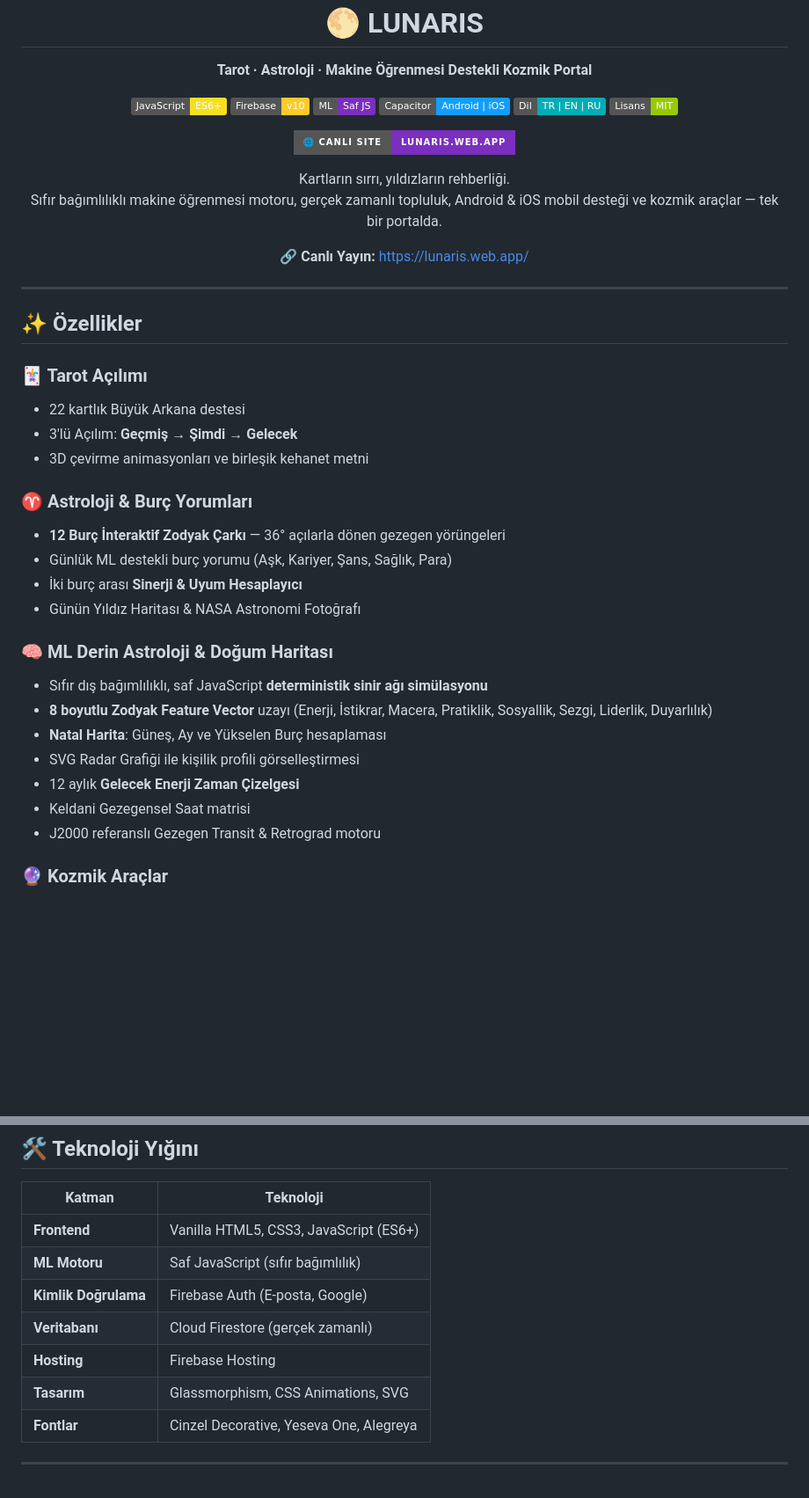
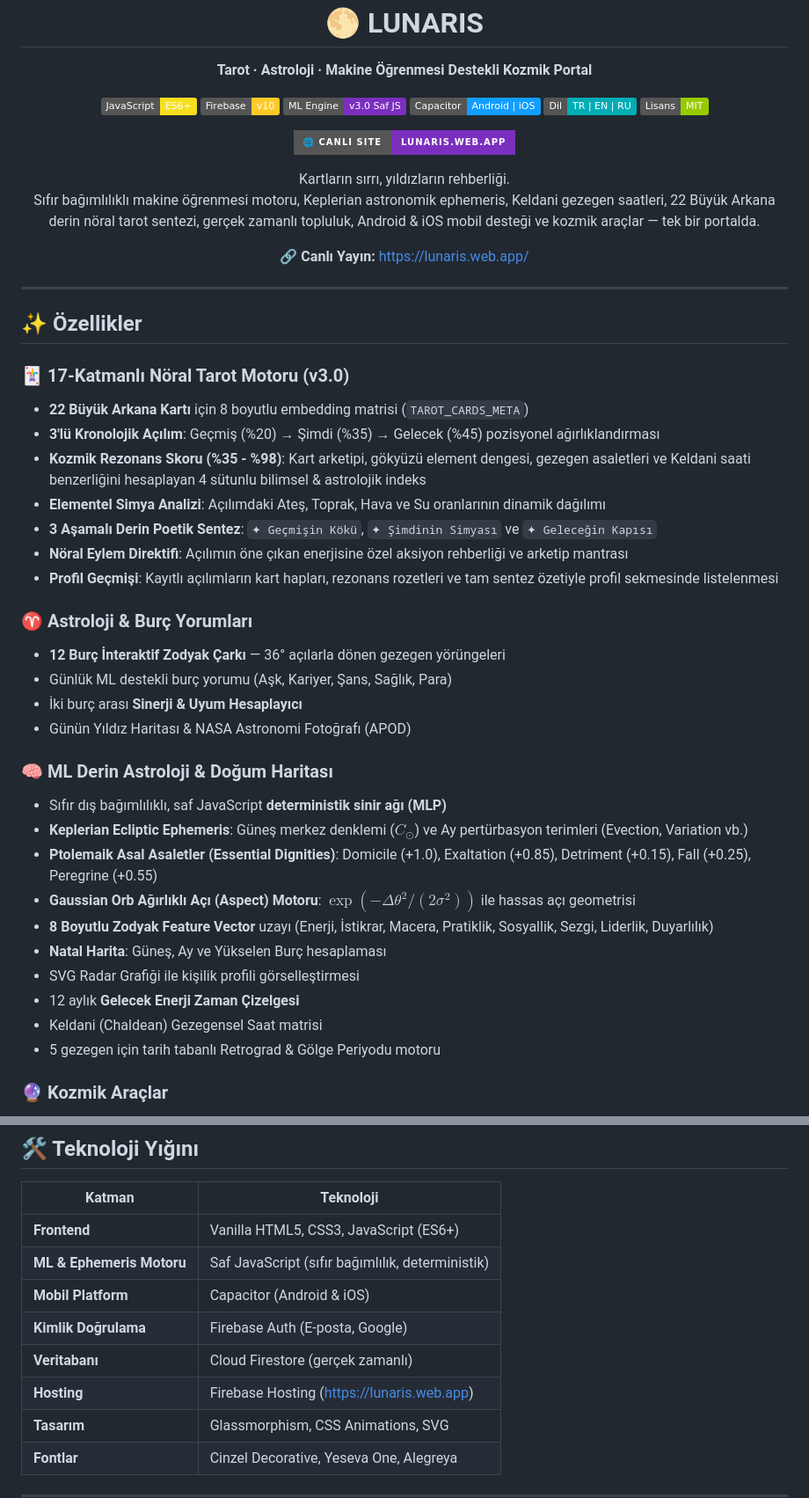
Before and after one commit to berkelmali/Lunaris, a Markdown page: README.md, 2 parts joined by grey strips. Shown at 88% size. Drawn GitHub-style; badges without logos; blank space fills up the shorter version.

Commit message:
docs: Update README.md with LunarisML v3.0, Astrological Ephemeris, Neural Tarot & Mobile architecture

```diff
--- a/README.md
+++ b/README.md
@@ -10,7 +10,7 @@
 <p align="center">
   <img src="https://img.shields.io/badge/JavaScript-ES6+-F7DF1E?logo=javascript&logoColor=black" alt="JavaScript"/>
   <img src="https://img.shields.io/badge/Firebase-v10-FFCA28?logo=firebase&logoColor=black" alt="Firebase"/>
-  <img src="https://img.shields.io/badge/ML-Saf_JS-7B2FBE" alt="ML"/>
+  <img src="https://img.shields.io/badge/ML_Engine-v3.0_Saf_JS-7B2FBE" alt="ML Engine v3.0"/>
   <img src="https://img.shields.io/badge/Capacitor-Android_|_iOS-119EFF?logo=capacitor&logoColor=white" alt="Capacitor"/>
   <img src="https://img.shields.io/badge/Dil-TR_|_EN_|_RU-00ADB5" alt="Çoklu Dil"/>
   <img src="https://img.shields.io/badge/Lisans-MIT-green" alt="License"/>
@@ -24,7 +24,7 @@
 
 <p align="center">
   Kartların sırrı, yıldızların rehberliği.<br/>
-  Sıfır bağımlılıklı makine öğrenmesi motoru, gerçek zamanlı topluluk, Android & iOS mobil desteği ve kozmik araçlar — tek bir portalda.
+  Sıfır bağımlılıklı makine öğrenmesi motoru, Keplerian astronomik ephemeris, Keldani gezegen saatleri, 22 Büyük Arkana derin nöral tarot sentezi, gerçek zamanlı topluluk, Android & iOS mobil desteği ve kozmik araçlar — tek bir portalda.
 </p>
 
 <p align="center">
@@ -35,25 +35,32 @@
 
 ## ✨ Özellikler
 
-### 🃏 Tarot Açılımı
-- 22 kartlık Büyük Arkana destesi
-- 3'lü Açılım: **Geçmiş → Şimdi → Gelecek**
-- 3D çevirme animasyonları ve birleşik kehanet metni
+### 🃏 17-Katmanlı Nöral Tarot Motoru (v3.0)
+- **22 Büyük Arkana Kartı** için 8 boyutlu embedding matrisi (`TAROT_CARDS_META`)
+- **3'lü Kronolojik Açılım**: Geçmiş (%20) → Şimdi (%35) → Gelecek (%45) pozisyonel ağırlıklandırması
+- **Kozmik Rezonans Skoru (%35 - %98)**: Kart arketipi, gökyüzü element dengesi, gezegen asaletleri ve Keldani saati benzerliğini hesaplayan 4 sütunlu bilimsel & astrolojik indeks
+- **Elementel Simya Analizi**: Açılımdaki Ateş, Toprak, Hava ve Su oranlarının dinamik dağılımı
+- **3 Aşamalı Derin Poetik Sentez**: `✦ Geçmişin Kökü`, `✦ Şimdinin Simyası` ve `✦ Geleceğin Kapısı`
+- **Nöral Eylem Direktifi**: Açılımın öne çıkan enerjisine özel aksiyon rehberliği ve arketip mantrası
+- **Profil Geçmişi**: Kayıtlı açılımların kart hapları, rezonans rozetleri ve tam sentez özetiyle profil sekmesinde listelenmesi
 
 ### ♈ Astroloji & Burç Yorumları
 - **12 Burç İnteraktif Zodyak Çarkı** — 36° açılarla dönen gezegen yörüngeleri
 - Günlük ML destekli burç yorumu (Aşk, Kariyer, Şans, Sağlık, Para)
 - İki burç arası **Sinerji & Uyum Hesaplayıcı**
-- Günün Yıldız Haritası & NASA Astronomi Fotoğrafı
+- Günün Yıldız Haritası & NASA Astronomi Fotoğrafı (APOD)
 
 ### 🧠 ML Derin Astroloji & Doğum Haritası
-- Sıfır dış bağımlılıklı, saf JavaScript **deterministik sinir ağı simülasyonu**
-- **8 boyutlu Zodyak Feature Vector** uzayı (Enerji, İstikrar, Macera, Pratiklik, Sosyallik, Sezgi, Liderlik, Duyarlılık)
+- Sıfır dış bağımlılıklı, saf JavaScript **deterministik sinir ağı (MLP)**
+- **Keplerian Ecliptic Ephemeris**: Güneş merkez denklemi ($C_\odot$) ve Ay pertürbasyon terimleri (Evection, Variation vb.)
+- **Ptolemaik Asal Asaletler (Essential Dignities)**: Domicile (+1.0), Exaltation (+0.85), Detriment (+0.15), Fall (+0.25), Peregrine (+0.55)
+- **Gaussian Orb Ağırlıklı Açı (Aspect) Motoru**: $\exp(-\Delta\theta^2 / (2\sigma^2))$ ile hassas açı geometrisi
+- **8 Boyutlu Zodyak Feature Vector** uzayı (Enerji, İstikrar, Macera, Pratiklik, Sosyallik, Sezgi, Liderlik, Duyarlılık)
 - **Natal Harita**: Güneş, Ay ve Yükselen Burç hesaplaması
 - SVG Radar Grafiği ile kişilik profili görselleştirmesi
 - 12 aylık **Gelecek Enerji Zaman Çizelgesi**
-- Keldani Gezegensel Saat matrisi
-- J2000 referanslı Gezegen Transit & Retrograd motoru
+- Keldani (Chaldean) Gezegensel Saat matrisi
+- 5 gezegen için tarih tabanlı Retrograd & Gölge Periyodu motoru
 
 ### 🔮 Kozmik Araçlar
 - **Kutsal Numeroloji** — Yaşam Yolu Sayısı & Usta Sayılar (11, 22, 33)
@@ -245,10 +267,11 @@ Lunaris'in makine öğrenmesi motoru (`lunaris-ml.js`), **sıfır dış bağıml
 | Katman | Teknoloji |
 |--------|-----------|
 | **Frontend** | Vanilla HTML5, CSS3, JavaScript (ES6+) |
-| **ML Motoru** | Saf JavaScript (sıfır bağımlılık) |
+| **ML & Ephemeris Motoru** | Saf JavaScript (sıfır bağımlılık, deterministik) |
+| **Mobil Platform** | Capacitor (Android & iOS) |
 | **Kimlik Doğrulama** | Firebase Auth (E-posta, Google) |
 | **Veritabanı** | Cloud Firestore (gerçek zamanlı) |
-| **Hosting** | Firebase Hosting |
+| **Hosting** | Firebase Hosting (https://lunaris.web.app) |
 | **Tasarım** | Glassmorphism, CSS Animations, SVG |
 | **Fontlar** | Cinzel Decorative, Yeseva One, Alegreya |
 
```
Also changed, not shown: other parts of README.md (+30 -15 lines).
